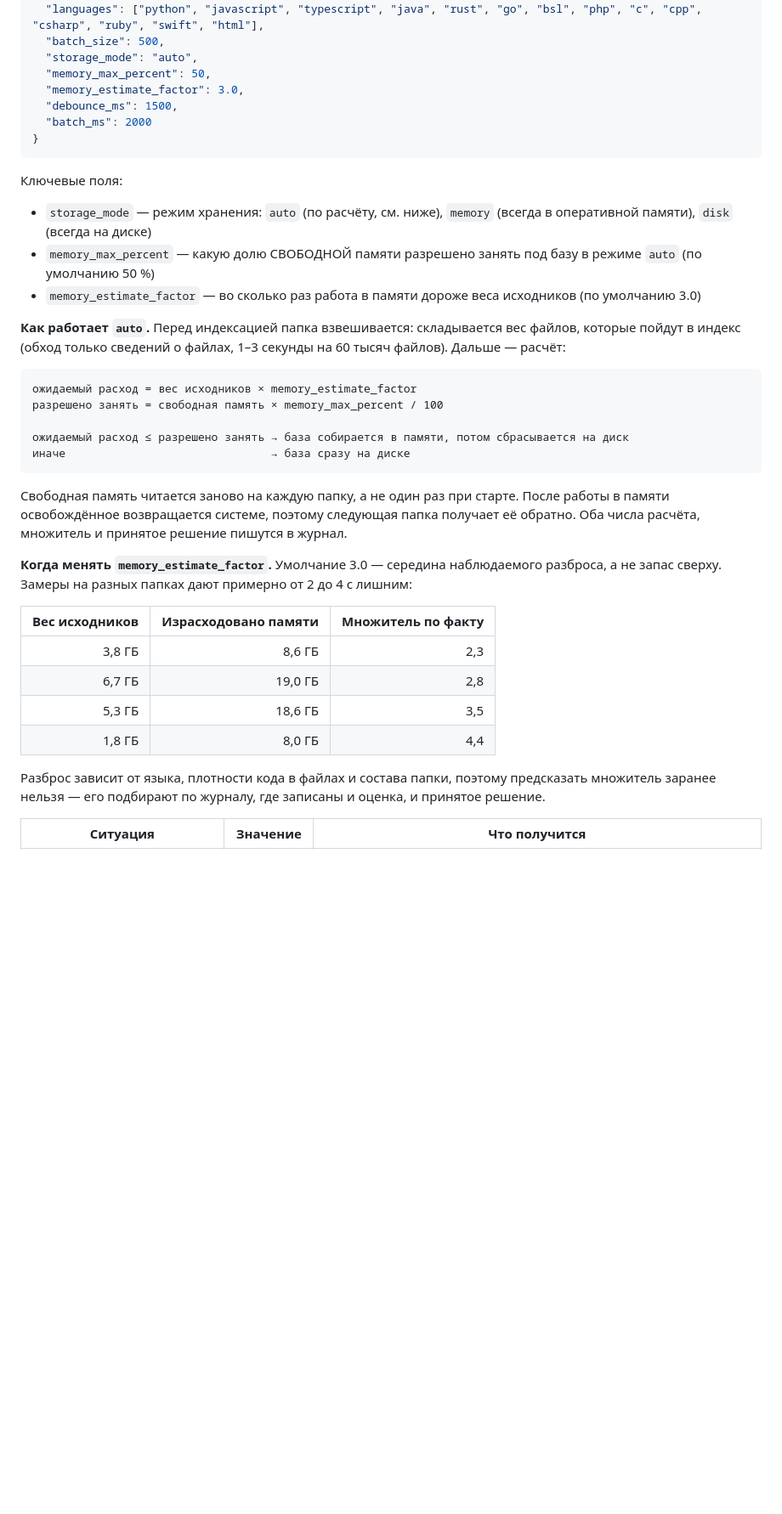
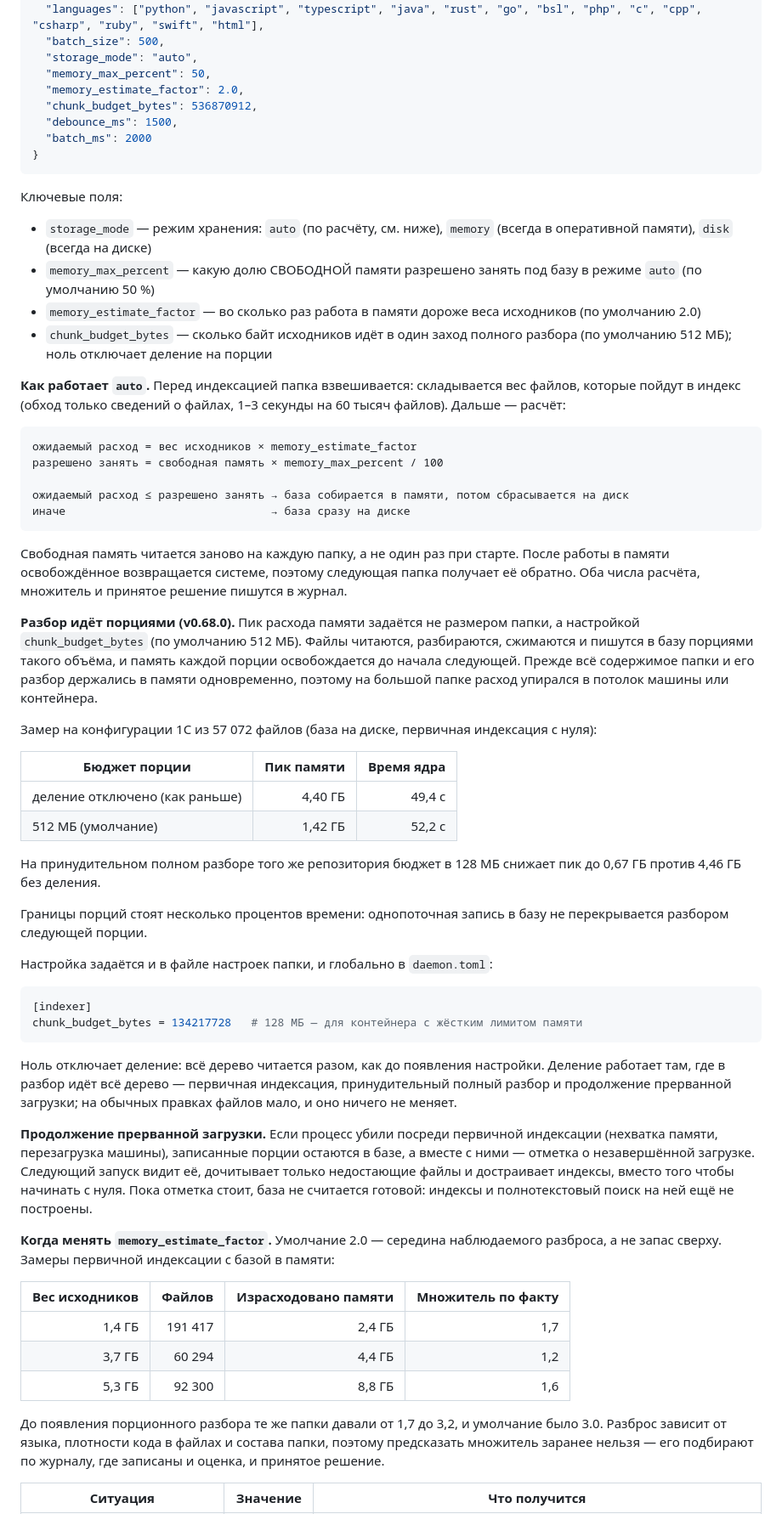
Before and after one commit to Regsorm/code-index-mcp, a Markdown page: README_RU.md, the part around one of its changes. Shown at 85% size. GitHub-like rendering; blank space fills up the shorter version.

Commit message:
docs: описать разбор порциями и новый множитель памяти
Co-Authored-By: Claude Opus 5 <noreply@anthropic.com>

````diff
--- a/README_RU.md
+++ b/README_RU.md
@@ -603,7 +603,8 @@ code-index get-file-summary "src/auth/login.py" --path /my/project
   "batch_size": 500,
   "storage_mode": "auto",
   "memory_max_percent": 50,
-  "memory_estimate_factor": 3.0,
+  "memory_estimate_factor": 2.0,
+  "chunk_budget_bytes": 536870912,
   "debounce_ms": 1500,
   "batch_ms": 2000
 }
@@ -613,7 +614,8 @@ code-index get-file-summary "src/auth/login.py" --path /my/project
 
 - `storage_mode` — режим хранения: `auto` (по расчёту, см. ниже), `memory` (всегда в оперативной памяти), `disk` (всегда на диске)
 - `memory_max_percent` — какую долю СВОБОДНОЙ памяти разрешено занять под базу в режиме `auto` (по умолчанию 50 %)
-- `memory_estimate_factor` — во сколько раз работа в памяти дороже веса исходников (по умолчанию 3.0)
+- `memory_estimate_factor` — во сколько раз работа в памяти дороже веса исходников (по умолчанию 2.0)
+- `chunk_budget_bytes` — сколько байт исходников идёт в один заход полного разбора (по умолчанию 512 МБ); ноль отключает деление на порции
 
 **Как работает `auto`.** Перед индексацией папка взвешивается: складывается вес файлов, которые пойдут в индекс (обход только сведений о файлах, 1–3 секунды на 60 тысяч файлов). Дальше — расчёт:
 
@@ -627,16 +629,39 @@ code-index get-file-summary "src/auth/login.py" --path /my/project
 
 Свободная память читается заново на каждую папку, а не один раз при старте. После работы в памяти освобождённое возвращается системе, поэтому следующая папка получает её обратно. Оба числа расчёта, множитель и принятое решение пишутся в журнал.
 
-**Когда менять `memory_estimate_factor`.** Умолчание 3.0 — середина наблюдаемого разброса, а не запас сверху. Замеры на разных папках дают примерно от 2 до 4 с лишним:
+**Разбор идёт порциями (v0.68.0).** Пик расхода памяти задаётся не размером папки, а настройкой `chunk_budget_bytes` (по умолчанию 512 МБ). Файлы читаются, разбираются, сжимаются и пишутся в базу порциями такого объёма, и память каждой порции освобождается до начала следующей. Прежде всё содержимое папки и его разбор держались в памяти одновременно, поэтому на большой папке расход упирался в потолок машины или контейнера.
 
-| Вес исходников | Израсходовано памяти | Множитель по факту |
-|---:|---:|---:|
-| 3,8 ГБ | 8,6 ГБ | 2,3 |
-| 6,7 ГБ | 19,0 ГБ | 2,8 |
-| 5,3 ГБ | 18,6 ГБ | 3,5 |
-| 1,8 ГБ | 8,0 ГБ | 4,4 |
+Замер на конфигурации 1С из 57 072 файлов (база на диске, первичная индексация с нуля):
 
-Разброс зависит от языка, плотности кода в файлах и состава папки, поэтому предсказать множитель заранее нельзя — его подбирают по журналу, где записаны и оценка, и принятое решение.
+| Бюджет порции | Пик памяти | Время ядра |
+|---|---:|---:|
+| деление отключено (как раньше) | 4,40 ГБ | 49,4 с |
+| 512 МБ (умолчание) | 1,42 ГБ | 52,2 с |
+
+На принудительном полном разборе того же репозитория бюджет в 128 МБ снижает пик до 0,67 ГБ против 4,46 ГБ без деления.
+
+Границы порций стоят несколько процентов времени: однопоточная запись в базу не перекрывается разбором следующей порции.
+
+Настройка задаётся и в файле настроек папки, и глобально в `daemon.toml`:
+
+```toml
+[indexer]
+chunk_budget_bytes = 134217728   # 128 МБ — для контейнера с жёстким лимитом памяти
+```
+
+Ноль отключает деление: всё дерево читается разом, как до появления настройки. Деление работает там, где в разбор идёт всё дерево — первичная индексация, принудительный полный разбор и продолжение прерванной загрузки; на обычных правках файлов мало, и оно ничего не меняет.
+
+**Продолжение прерванной загрузки.** Если процесс убили посреди первичной индексации (нехватка памяти, перезагрузка машины), записанные порции остаются в базе, а вместе с ними — отметка о незавершённой загрузке. Следующий запуск видит её, дочитывает только недостающие файлы и достраивает индексы, вместо того чтобы начинать с нуля. Пока отметка стоит, база не считается готовой: индексы и полнотекстовый поиск на ней ещё не построены.
+
+**Когда менять `memory_estimate_factor`.** Умолчание 2.0 — середина наблюдаемого разброса, а не запас сверху. Замеры первичной индексации с базой в памяти:
+
+| Вес исходников | Файлов | Израсходовано памяти | Множитель по факту |
+|---:|---:|---:|---:|
+| 1,4 ГБ | 191 417 | 2,4 ГБ | 1,7 |
+| 3,7 ГБ | 60 294 | 4,4 ГБ | 1,2 |
+| 5,3 ГБ | 92 300 | 8,8 ГБ | 1,6 |
+
+До появления порционного разбора те же папки давали от 1,7 до 3,2, и умолчание было 3.0. Разброс зависит от языка, плотности кода в файлах и состава папки, поэтому предсказать множитель заранее нельзя — его подбирают по журналу, где записаны и оценка, и принятое решение.
 
 | Ситуация | Значение | Что получится |
 |---|---:|---|
````
Also changed, not shown: other parts of README_RU.md (+3 -3 lines), README.md (+38 -13 lines), docs/PROGRAM_OVERVIEW.md (+2 -1 lines).
